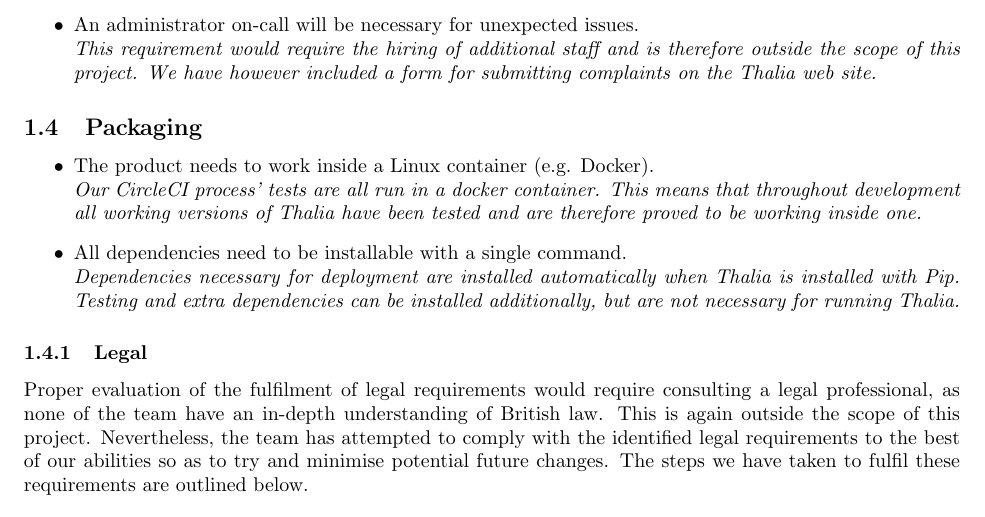
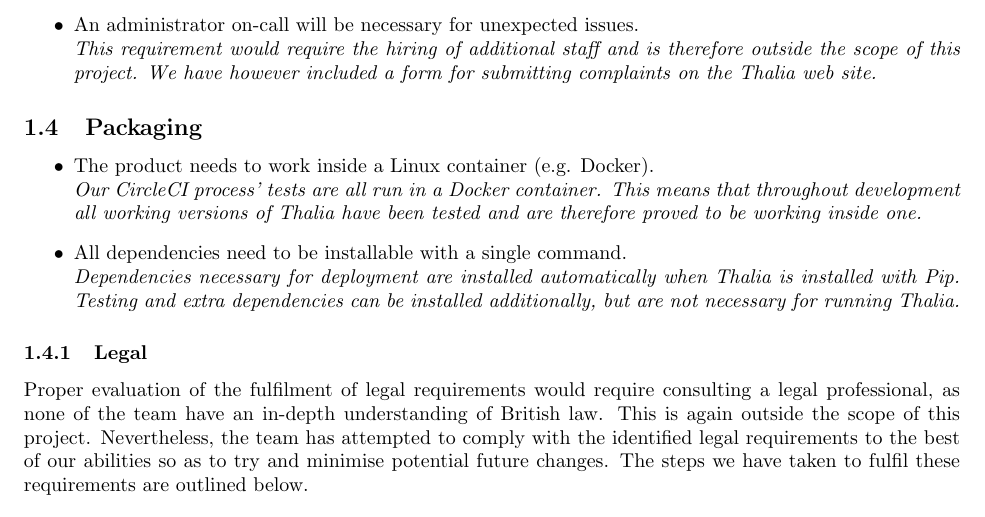
Before and after one commit to Veluga/Thalia-Backtesting-Tool, a LaTeX document (Report/07Evaluation/evaluation.tex): part of page 4 of 6, cut so that both start at the same text. Compiled offline with pdfLaTeX; a LaTeX package or settings file that is missing is left out.

Commit message:
Update Report/07Evaluation/evaluation.tex
Co-Authored-By: Veluga <albertboehm@hotmail.de>

```diff
--- a/Report/07Evaluation/evaluation.tex
+++ b/Report/07Evaluation/evaluation.tex
@@ -117,7 +117,7 @@ Performance and load times of Thalia's web page hosted on our cloud hosting prov
 \subsection{Packaging}
 \begin{itemize}
 \item The product needs to work inside a Linux container (e.g. Docker).\\
-\textit{Our CircleCI process’ tests are all run in a docker container. This means that throughout development all working versions of Thalia have been tested and are therefore proved to be working inside one.}
+\textit{Our CircleCI process’ tests are all run in a Docker container. This means that throughout development all working versions of Thalia have been tested and are therefore proved to be working inside one.}
 \item All dependencies need to be installable with a single command.\\
 \textit{Dependencies necessary for deployment are installed automatically when Thalia is installed with Pip. Testing and extra dependencies can be installed additionally, but are not necessary for running Thalia.}
 \end{itemize}
```
